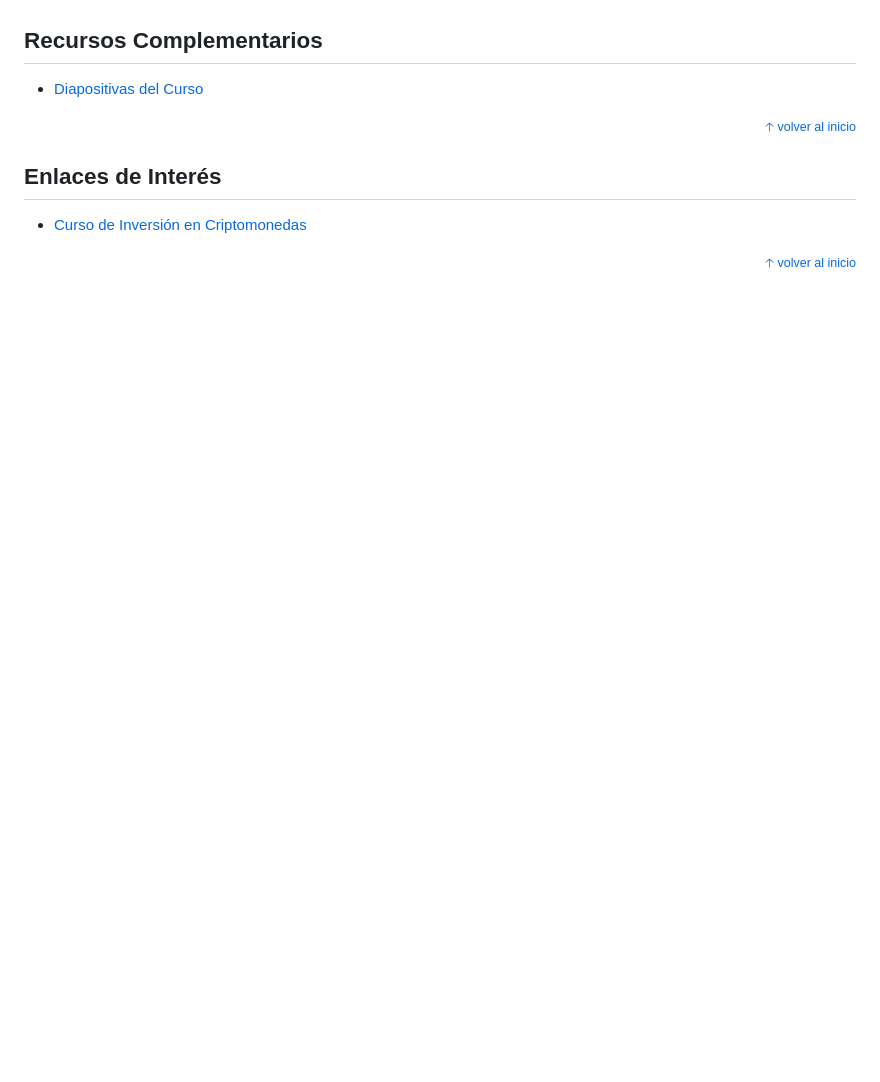
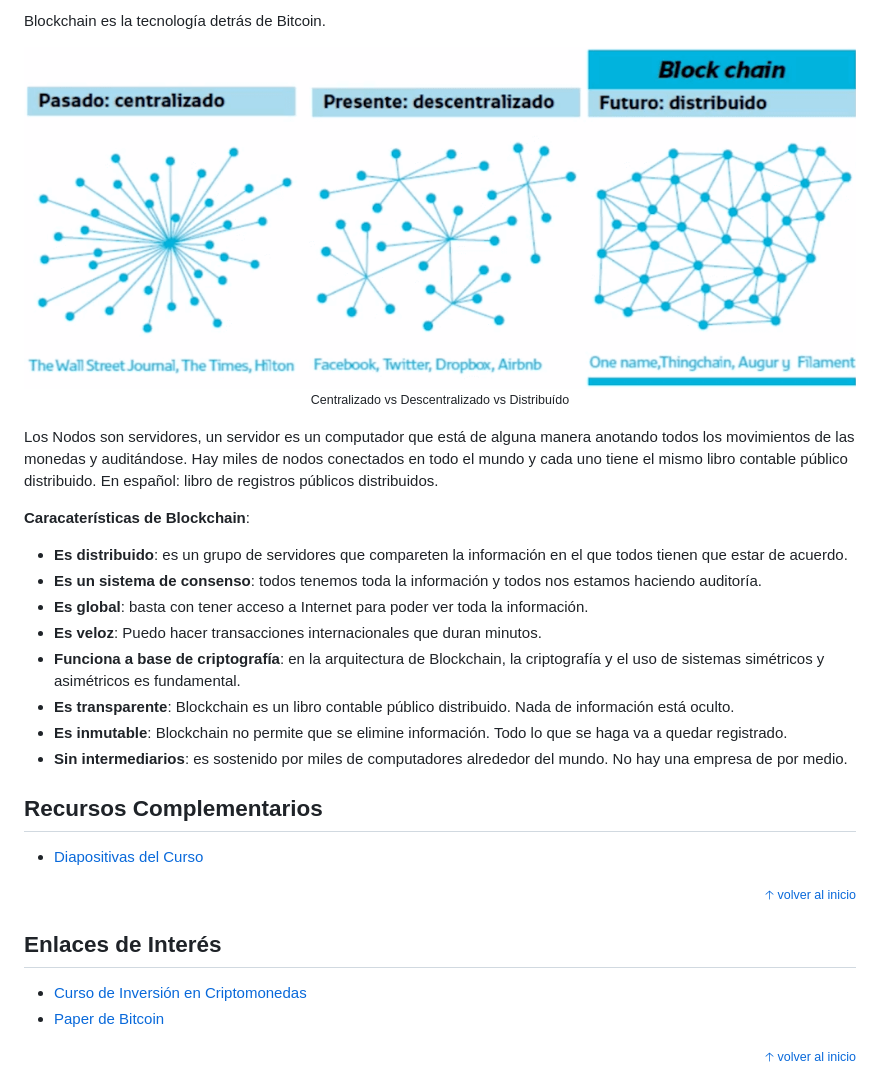
Before and after one commit to MineiToshio/CursosPlatzi, a Markdown page: Curso de Inversión en Criptomonedas/README.md, the part around the change printed below. Rendered like a GitHub page; pictures changed too: Curso de Inversión en Criptomonedas/img/centralizado-vs-descentralizado-vs-distribuido.png (added); blank space fills up the shorter version.

Commit message:
blockchain

```diff
--- a/Curso de Inversión en Criptomonedas/README.md
+++ b/Curso de Inversión en Criptomonedas/README.md
@@ -33,3 +61,22 @@ Las ICO de las criptomonedas tienen un ROI de 1,320%.
+Blockchain es la tecnología detrás de Bitcoin.
+
+<div align="center">
+  <img src="img/centralizado-vs-descentralizado-vs-distribuido.png">
+  <small><p>Centralizado vs Descentralizado vs Distribuído</p></small>
+</div>
+
+Los Nodos son servidores, un servidor es un computador que está de alguna manera anotando todos los movimientos de las monedas y auditándose. Hay miles de nodos conectados en todo el mundo y cada uno tiene el mismo libro contable público distribuido. En español: libro de registros públicos distribuidos.
+
+**Caracaterísticas de Blockchain**:
+* **Es distribuido**: es un grupo de servidores que compareten la información en el que todos tienen que estar de acuerdo.
+* **Es un sistema de consenso**: todos tenemos toda la información y todos nos estamos haciendo auditoría.
+* **Es global**: basta con tener acceso a Internet para poder ver toda la información.
+* **Es veloz**: Puedo hacer transacciones internacionales que duran minutos.
+* **Funciona a base de criptografía**: en la arquitectura de Blockchain, la criptografía y el uso de sistemas simétricos y asimétricos es fundamental.
+* **Es transparente**: Blockchain es un libro contable público distribuido. Nada de información está oculto.
+* **Es inmutable**: Blockchain no permite que se elimine información. Todo lo que se haga va a quedar registrado.
+* **Sin intermediarios**: es sostenido por miles de computadores alrededor del mundo. No hay una empresa de por medio.
+
 ## Recursos Complementarios
 * [Diapositivas del Curso](docs/platzislides.pdf)
 
@@ -39,6 +86,7 @@ Las ICO de las criptomonedas tienen un ROI de 1,320%.
 
 ## Enlaces de Interés
 * [Curso de Inversión en Criptomonedas](https://platzi.com/clases/inversion-criptomonedas)
+* [Paper de Bitcoin](https://bitcoin.org/files/bitcoin-paper/bitcoin_es_latam.pdf)
 
 <div align="right">
   <small><a href="#tabla-de-contenido">🡡 volver al inicio</a></small>
```
Also changed, not shown: other parts of Curso de Inversión en Criptomonedas/README.md (+28 -0 lines), Curso de Inversión en Criptomonedas/img/transaccion-bitcoin.jpg (added).
